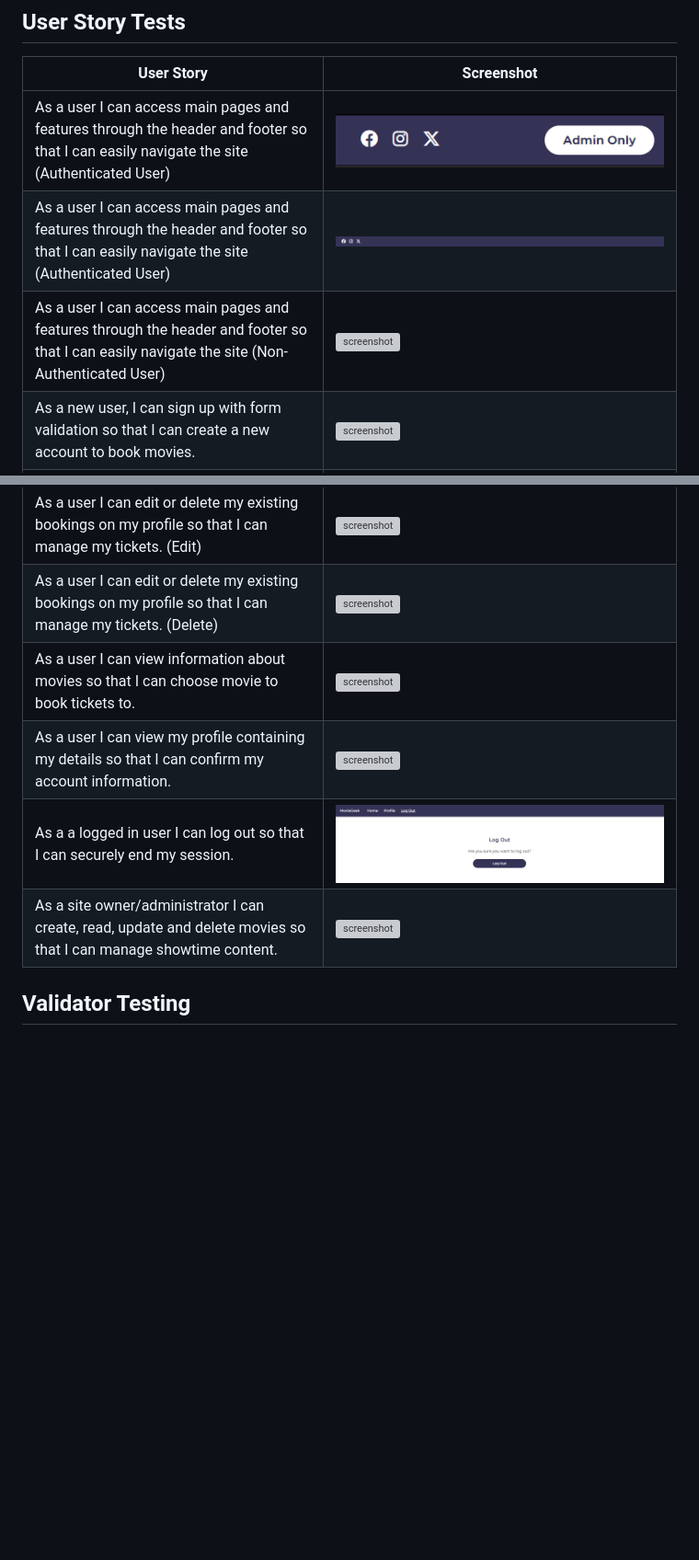
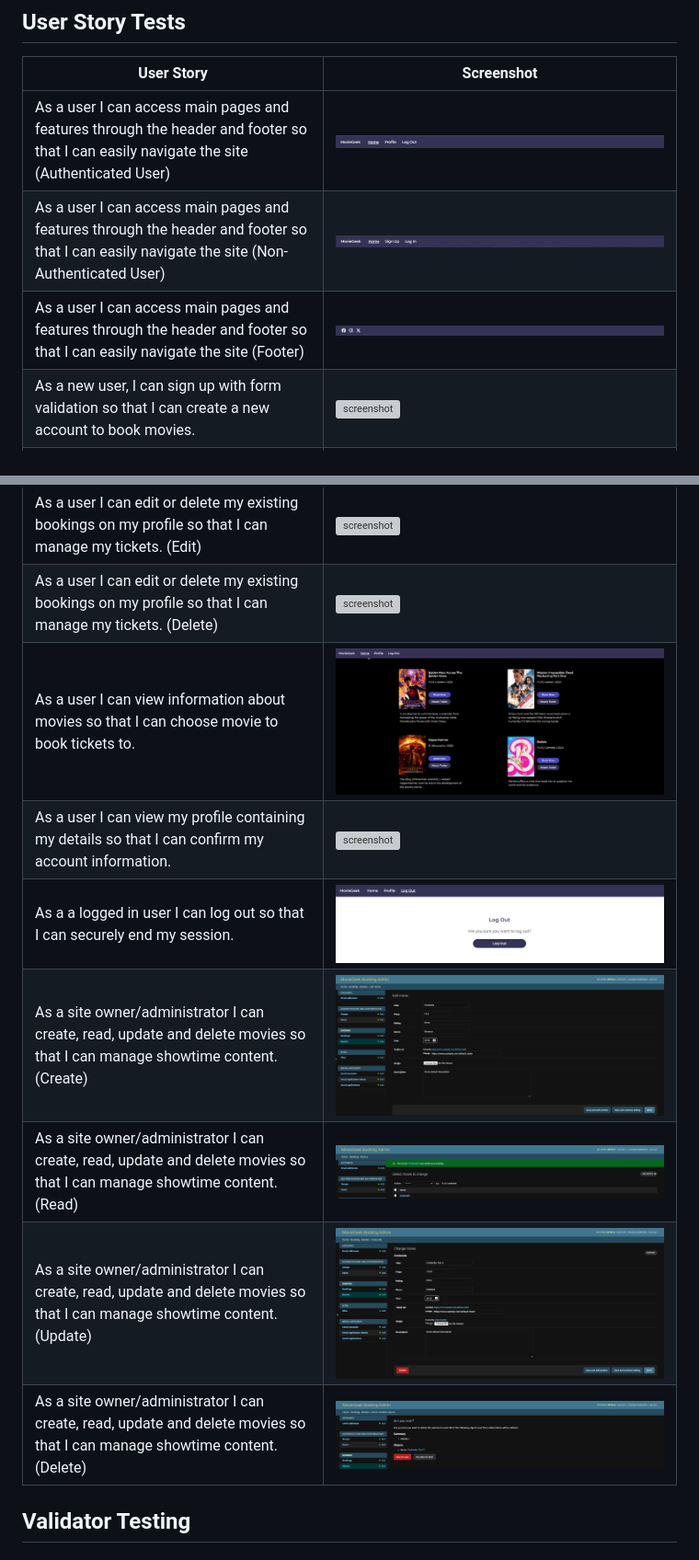
Before and after one commit to nataliiasolomchak21/moviegeek-booking, a Markdown page: TESTING.md, 2 parts joined by grey strips. Shown at 92% size. Drawn GitHub-style; pictures changed too: documentation/readme_files/create-admin.png (added), documentation/readme_files/delete-admin.png (added), documentation/readme_files/header-authenticated-user-feature.png; blank space fills up the shorter version; grey boxes are pictures that could not be loaded.

Commit message:
Add images to User Story Tests and fix mistake in index file

```diff
--- a/TESTING.md
+++ b/TESTING.md
@@ -28,17 +28,20 @@
 | User Story | Screenshot |
 | --- | --- |
 | As a user I can access main pages and features through the header and footer so that I can easily navigate the site (Authenticated User) | ![screenshot](documentation/readme_files/header-authenticated-user-feature.png) |
-| As a user I can access main pages and features through the header and footer so that I can easily navigate the site (Authenticated User) | ![screenshot](documentation/readme_files/footer-feature.png) |
-| As a user I can access main pages and features through the header and footer so that I can easily navigate the site (Non-Authenticated User) | ![screenshot](documentation/readme_files/home-page-non-authenticated-user-feature.png) |
+| As a user I can access main pages and features through the header and footer so that I can easily navigate the site (Non-Authenticated User) | ![screenshot](documentation/readme_files/header-non-authenticated-user-feature.png) |
+| As a user I can access main pages and features through the header and footer so that I can easily navigate the site (Footer) | ![screenshot](documentation/readme_files/footer-feature.png) |
 | As a new user, I can sign up with form validation so that I can create a new account to book movies. | ![screenshot](documentation/readme_files/sign-up-feature.png) |
 | As a user I can login so that I can access my account. | ![screenshot](documentation/readme_files/log-in-feature.png) |
 | As a user I can select a movie, date, time, and up to 8 seats so that I can book tickets and see them in "My bookings". | ![screenshot](documentation/readme_files/booking-feature.png) |
 | As a user I can edit or delete my existing bookings on my profile so that I can manage my tickets. (Edit) | ![screenshot](documentation/readme_files/edit-booking-feature.png) |
 | As a user I can edit or delete my existing bookings on my profile so that I can manage my tickets. (Delete) | ![screenshot](documentation/readme_files/delete-booking-feature.png) |
-| As a user I can view information about movies so that I can choose movie to book tickets to. | ![screenshot](documentation/readme_files/home-page-authenticated-user-feature.png) |
+| As a user I can view information about movies so that I can choose movie to book tickets to. | ![screenshot](documentation/readme_files/movies-home-page-user-story.png) |
 | As a user I can view my profile containing my details so that I can confirm my account information. | ![screenshot](documentation/readme_files/profile-with-bookings-feature.png) |
 | As a a logged in user I can log out so that I can securely end my session. | ![screenshot](documentation/readme_files/log-out-feature.png) |
-| As a site owner/administrator I can create, read, update and delete movies so that I can manage showtime content. | ![screenshot](documentation/readme_files/admin-panel.png) |
+| As a site owner/administrator I can create, read, update and delete movies so that I can manage showtime content. (Create) | ![screenshot](documentation/readme_files/create-admin.png) |
+| As a site owner/administrator I can create, read, update and delete movies so that I can manage showtime content. (Read) | ![screenshot](documentation/readme_files/read-admin.png) |
+| As a site owner/administrator I can create, read, update and delete movies so that I can manage showtime content. (Update) | ![screenshot](documentation/readme_files/update-admin.png) |
+| As a site owner/administrator I can create, read, update and delete movies so that I can manage showtime content. (Delete) | ![screenshot](documentation/readme_files/delete-admin.png) |
 
 ## Validator Testing
 
```
Also changed, not shown: other parts of TESTING.md (+23 -0 lines), 1 other file.
